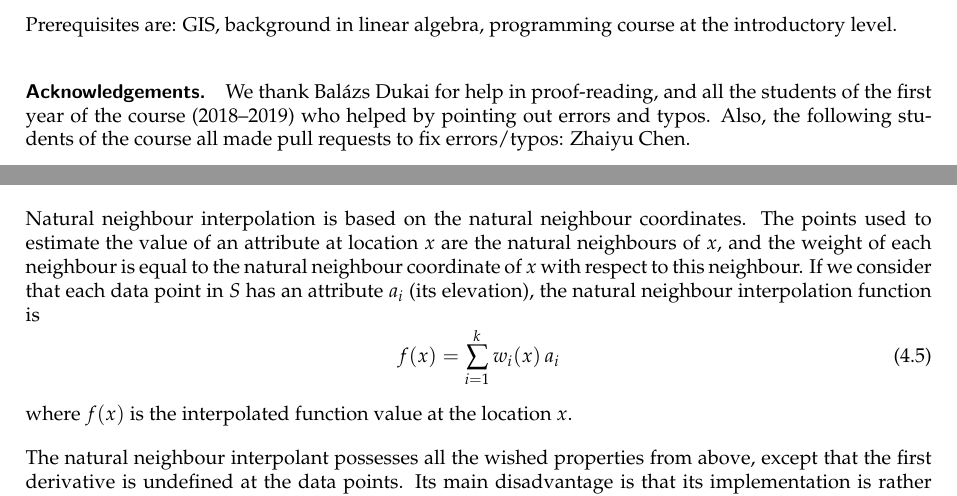
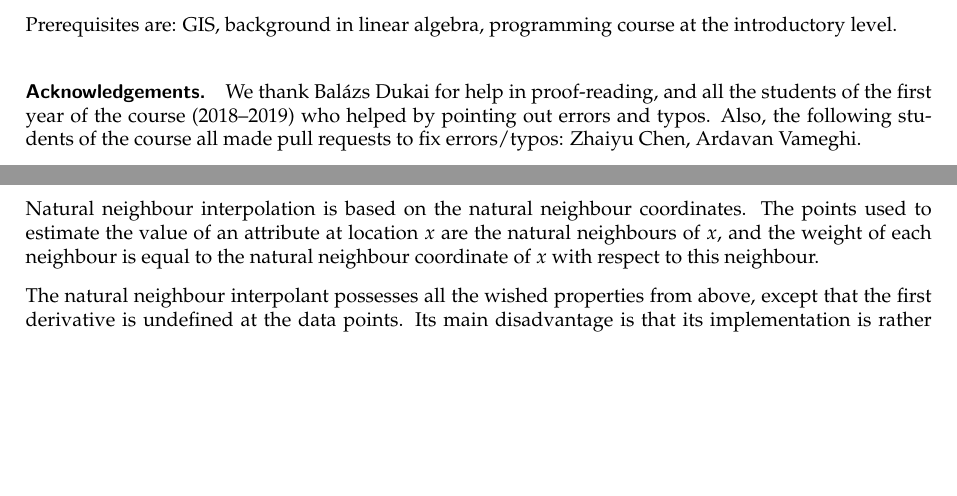
Before and after one commit to tudelft3d/terrainbook, a LaTeX thesis (terrainbook.tex, which reads front-back/preface.tex, interpol/interpol.tex): two parts of pages 3 and 47 of 146 before the commit and two parts of pages 3 and 47 of 144 after it, joined at a grey line, cut so that both start at the same text, the shorter picture padded with empty space. Compiled offline with pdfLaTeX.

Commit message:
Remove the weighted-average formula for nni since it was confusing and repetitive.
Thanks Ardavan Vameghi.

```diff
--- a/front-back/preface.tex
+++ b/front-back/preface.tex
@@ -32,4 +32,4 @@ Prerequisites are: GIS, background in linear algebra, programming course at the
 
 \paragraph*{Acknowledgements.}
 We thank Balázs Dukai for help in proof-reading, and all the students of the first year of the course (2018--2019) who helped by pointing out errors and typos.
-Also, the following students of the course all made pull requests to fix errors/typos: Zhaiyu Chen.
+Also, the following students of the course all made pull requests to fix errors/typos: Zhaiyu Chen, Ardavan Vameghi.
--- a/interpol/interpol.tex
+++ b/interpol/interpol.tex
@@ -308,12 +308,6 @@ The natural neighbour coordinates are influenced by both the distance from $x$ t
 
 Natural neighbour interpolation is based on the natural neighbour coordinates.
 The points used to estimate the value of an attribute at location $x$ are the natural neighbours of $x$, and the weight of each neighbour is equal to the natural neighbour coordinate of $x$ with respect to this neighbour.
-If we consider that each data point in $S$ has an attribute $a_{i}$ (its elevation), the natural neighbour interpolation function is
-\begin{equation}
-  f(x) = \sum_{i=1}^{k} w_{i}(x) \, a_{i}
-  \label{eq:nni}
-\end{equation}
-where $f(x)$ is the interpolated function value at the location $x$.
 
 The natural neighbour interpolant possesses all the wished properties from above, except that the first derivative is undefined at the data points.
 Its main disadvantage is that its implementation is rather complex, and obtaining an efficient one is not simple and involves complex manipulation of the VD\@.
```
